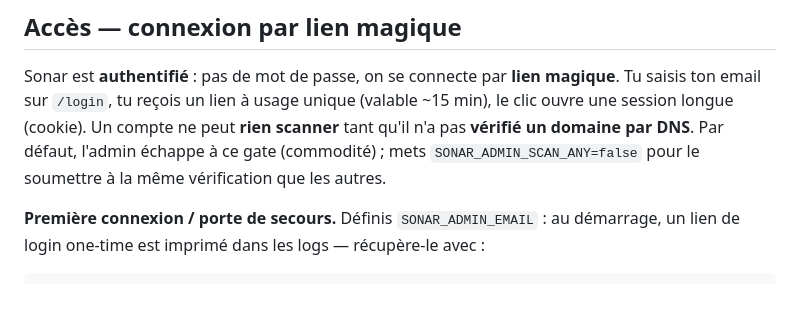
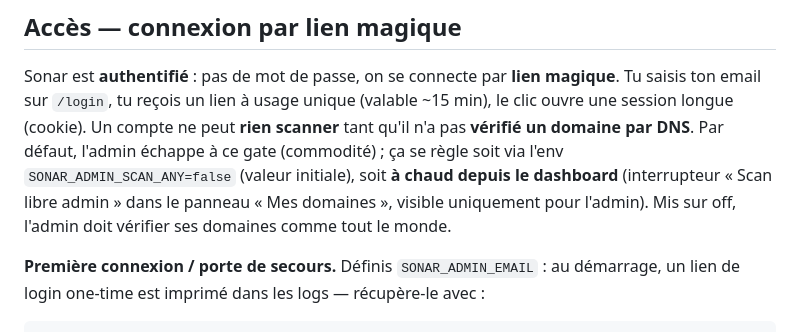
Before and after one commit to gchuinard/gotyeah-sonar, a Markdown page: README.md, the part around the change. Drawn GitHub-style; blank space fills up the shorter version.

Commit message:
docs: README — toggle scan libre admin pilotable depuis le dashboard
Co-Authored-By: Claude Opus 4.8 (1M context) <noreply@anthropic.com>

```diff
--- a/README.md
+++ b/README.md
@@ -34,7 +34,9 @@ Sonar est **authentifié** : pas de mot de passe, on se connecte par **lien magi
 Tu saisis ton email sur `/login`, tu reçois un lien à usage unique (valable ~15 min),
 le clic ouvre une session longue (cookie). Un compte ne peut **rien scanner** tant qu'il
 n'a pas **vérifié un domaine par DNS**. Par défaut, l'admin échappe à ce gate (commodité) ;
-mets `SONAR_ADMIN_SCAN_ANY=false` pour le soumettre à la même vérification que les autres.
+ça se règle soit via l'env `SONAR_ADMIN_SCAN_ANY=false` (valeur initiale), soit **à chaud
+depuis le dashboard** (interrupteur « Scan libre admin » dans le panneau « Mes domaines »,
+visible uniquement pour l'admin). Mis sur off, l'admin doit vérifier ses domaines comme tout le monde.
 
 **Première connexion / porte de secours.** Définis `SONAR_ADMIN_EMAIL` : au démarrage, un
 lien de login one-time est imprimé dans les logs — récupère-le avec :
```
